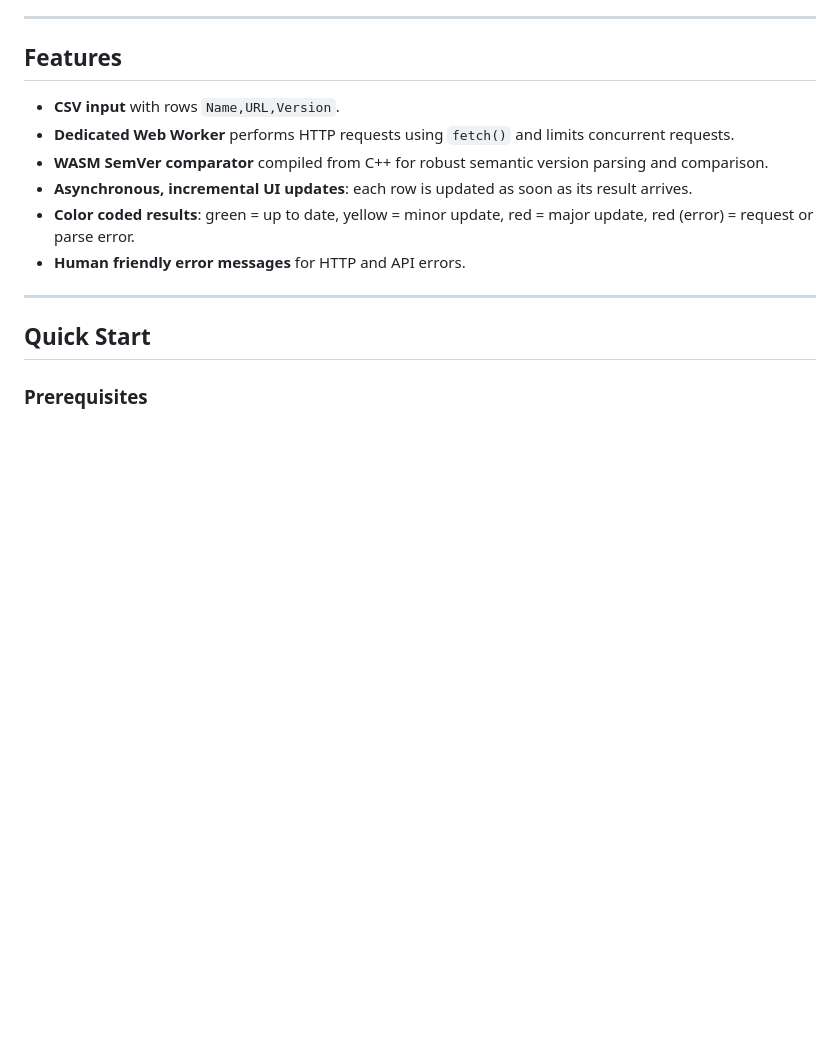
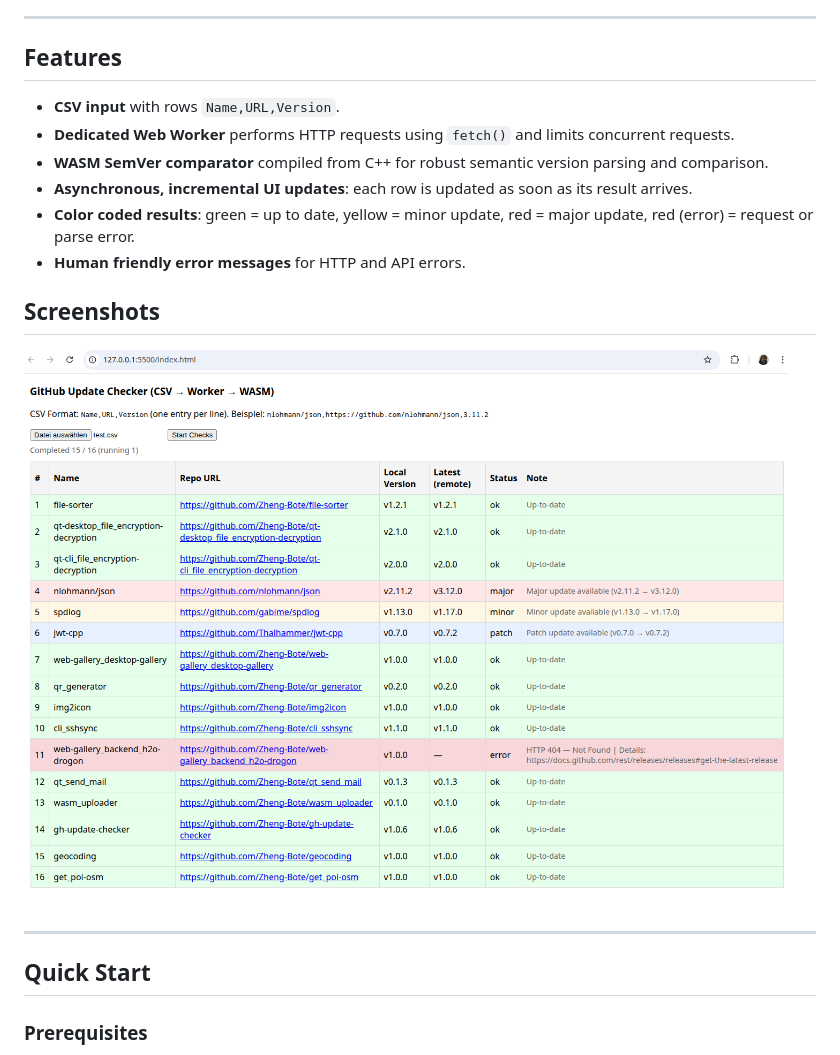
Before and after one commit to Zheng-Bote/wasm_gh-update_checker, a Markdown page: README.md, the part around one of its changes. GitHub-like rendering; pictures changed too: docs/screenshot.png (added); blank space fills up the shorter version.

```diff
--- a/README.md
+++ b/README.md
@@ -47,6 +49,10 @@
 - **Asynchronous, incremental UI updates**: each row is updated as soon as its result arrives.
 - **Color coded results**: green = up to date, yellow = minor update, red = major update, red (error) = request or parse error.
 - **Human friendly error messages** for HTTP and API errors.
+
+## Screenshots
+
+![Screenshot](docs/screenshot.png)
 
 ---
 
```
Also changed, not shown: other parts of README.md (+2 -0 lines), docs/notices.md (+1 -7 lines), 4 other files.
